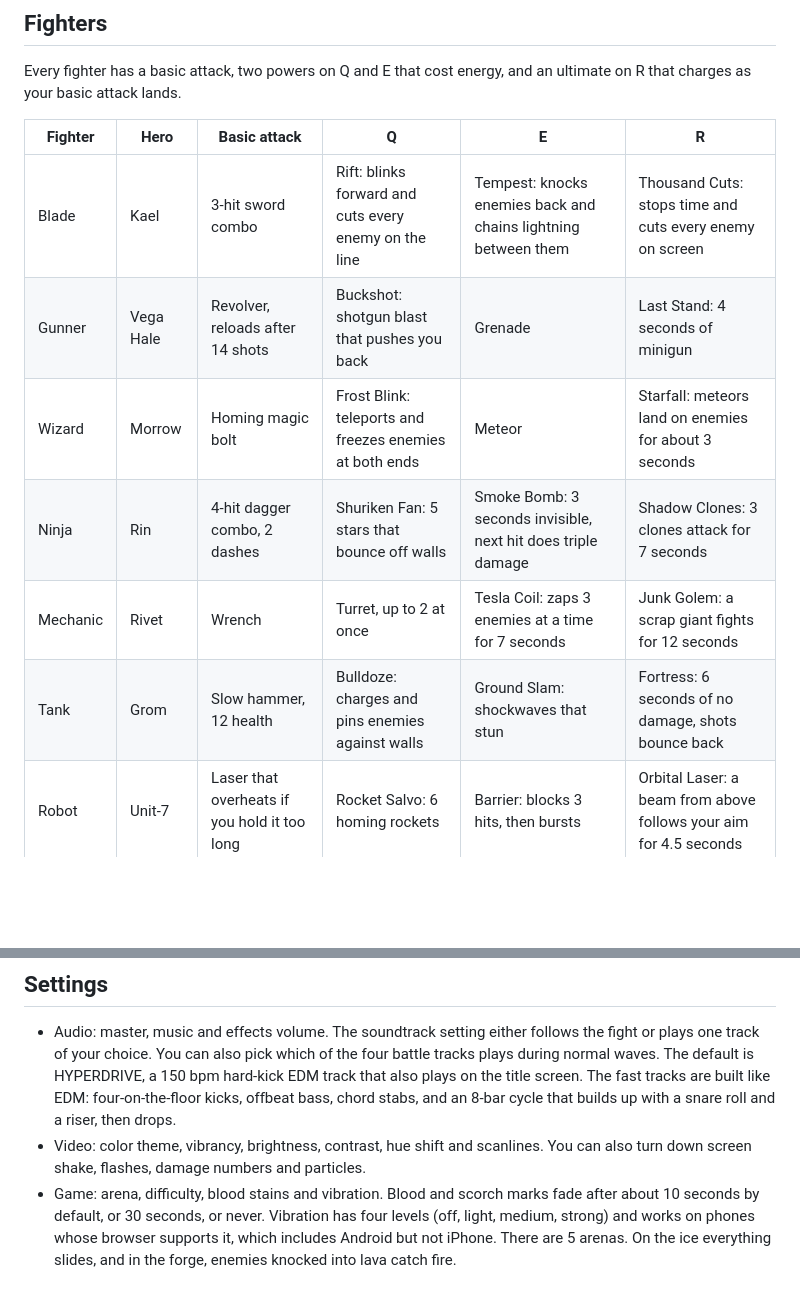
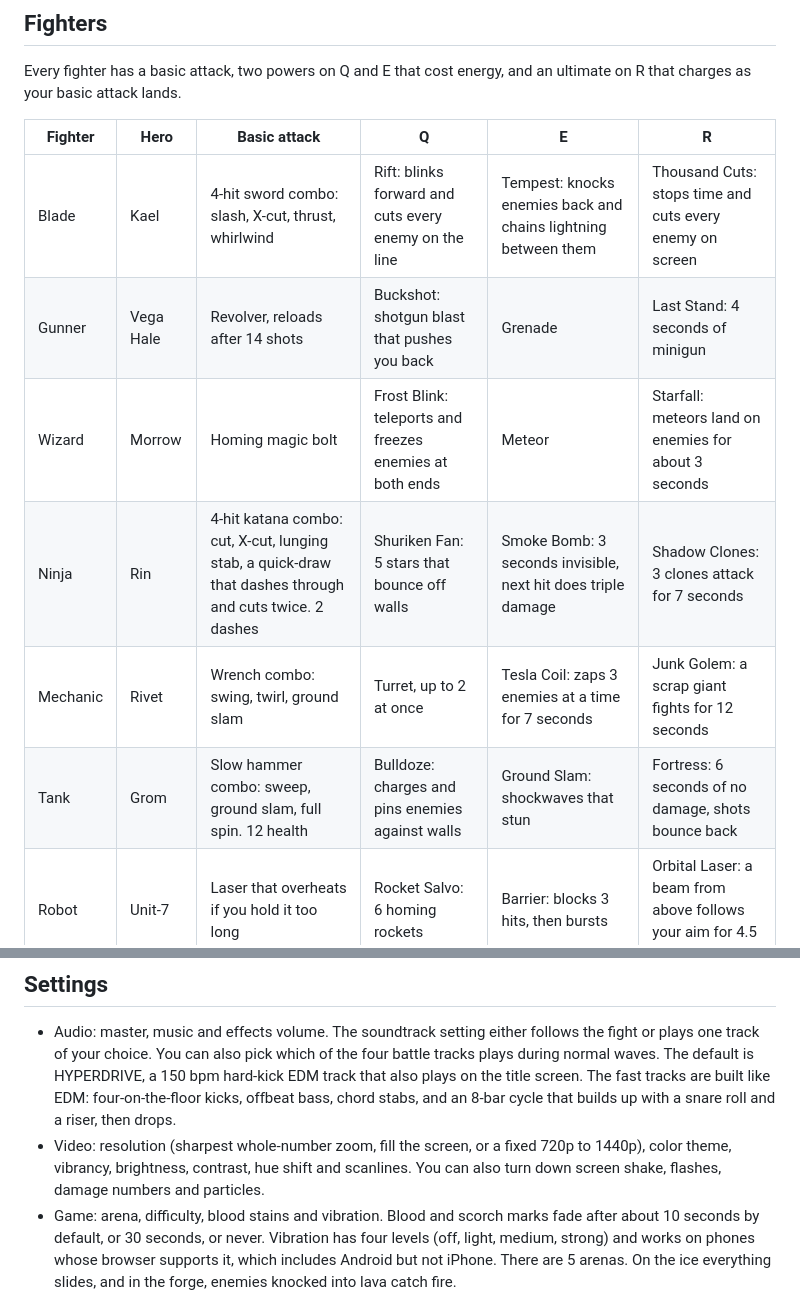
Before and after one commit to Pascalllllll/Ash-Blade, a Markdown page: README.md, 2 parts joined by grey strips. Drawn GitHub-style; blank space fills up the shorter version.

```diff
--- a/README.md
+++ b/README.md
@@ -14,12 +14,12 @@ Every fighter has a basic attack, two powers on Q and E that cost energy, and an
 
 | Fighter | Hero | Basic attack | Q | E | R |
 | --- | --- | --- | --- | --- | --- |
-| Blade | Kael | 3-hit sword combo | Rift: blinks forward and cuts every enemy on the line | Tempest: knocks enemies back and chains lightning between them | Thousand Cuts: stops time and cuts every enemy on screen |
+| Blade | Kael | 4-hit sword combo: slash, X-cut, thrust, whirlwind | Rift: blinks forward and cuts every enemy on the line | Tempest: knocks enemies back and chains lightning between them | Thousand Cuts: stops time and cuts every enemy on screen |
 | Gunner | Vega Hale | Revolver, reloads after 14 shots | Buckshot: shotgun blast that pushes you back | Grenade | Last Stand: 4 seconds of minigun |
 | Wizard | Morrow | Homing magic bolt | Frost Blink: teleports and freezes enemies at both ends | Meteor | Starfall: meteors land on enemies for about 3 seconds |
-| Ninja | Rin | 4-hit dagger combo, 2 dashes | Shuriken Fan: 5 stars that bounce off walls | Smoke Bomb: 3 seconds invisible, next hit does triple damage | Shadow Clones: 3 clones attack for 7 seconds |
-| Mechanic | Rivet | Wrench | Turret, up to 2 at once | Tesla Coil: zaps 3 enemies at a time for 7 seconds | Junk Golem: a scrap giant fights for 12 seconds |
-| Tank | Grom | Slow hammer, 12 health | Bulldoze: charges and pins enemies against walls | Ground Slam: shockwaves that stun | Fortress: 6 seconds of no damage, shots bounce back |
+| Ninja | Rin | 4-hit katana combo: cut, X-cut, lunging stab, a quick-draw that dashes through and cuts twice. 2 dashes | Shuriken Fan: 5 stars that bounce off walls | Smoke Bomb: 3 seconds invisible, next hit does triple damage | Shadow Clones: 3 clones attack for 7 seconds |
+| Mechanic | Rivet | Wrench combo: swing, twirl, ground slam | Turret, up to 2 at once | Tesla Coil: zaps 3 enemies at a time for 7 seconds | Junk Golem: a scrap giant fights for 12 seconds |
+| Tank | Grom | Slow hammer combo: sweep, ground slam, full spin. 12 health | Bulldoze: charges and pins enemies against walls | Ground Slam: shockwaves that stun | Fortress: 6 seconds of no damage, shots bounce back |
 | Robot | Unit-7 | Laser that overheats if you hold it too long | Rocket Salvo: 6 homing rockets | Barrier: blocks 3 hits, then bursts | Orbital Laser: a beam from above follows your aim for 4.5 seconds |
 
 Every fighter, monster and boss breathes, blinks and leans into attacks. Every fighter also has its own attack and hit sounds: steel rings for the Blade, an anvil clang for the Mechanic, a chiptune arpeggio for The Dev, and so on. Hits rise in pitch as your combo grows. Each fighter also has its own entrance at the start of a run. The Tank falls from the sky and cracks the floor, the Robot teleports down in a beam, and the Mechanic breaks out of a crate.
@@ -103,7 +119,7 @@ On a phone, the game asks you to turn the phone sideways. It pauses whenever you
 ## Settings
 
 - Audio: master, music and effects volume. The soundtrack setting either follows the fight or plays one track of your choice. You can also pick which of the four battle tracks plays during normal waves. The default is HYPERDRIVE, a 150 bpm hard-kick EDM track that also plays on the title screen. The fast tracks are built like EDM: four-on-the-floor kicks, offbeat bass, chord stabs, and an 8-bar cycle that builds up with a snare roll and a riser, then drops.
-- Video: color theme, vibrancy, brightness, contrast, hue shift and scanlines. You can also turn down screen shake, flashes, damage numbers and particles.
+- Video: resolution (sharpest whole-number zoom, fill the screen, or a fixed 720p to 1440p), color theme, vibrancy, brightness, contrast, hue shift and scanlines. You can also turn down screen shake, flashes, damage numbers and particles.
 - Game: arena, difficulty, blood stains and vibration. Blood and scorch marks fade after about 10 seconds by default, or 30 seconds, or never. Vibration has four levels (off, light, medium, strong) and works on phones whose browser supports it, which includes Android but not iPhone. There are 5 arenas. On the ice everything slides, and in the forge, enemies knocked into lava catch fire.
 
 ## Saving
```
Also changed, not shown: other parts of README.md (+17 -1 lines), Screenshot From 2026-11-14 01-21-14.png (added), docs/select.png, soul knight skin.jpeg (added), 13 other files.
